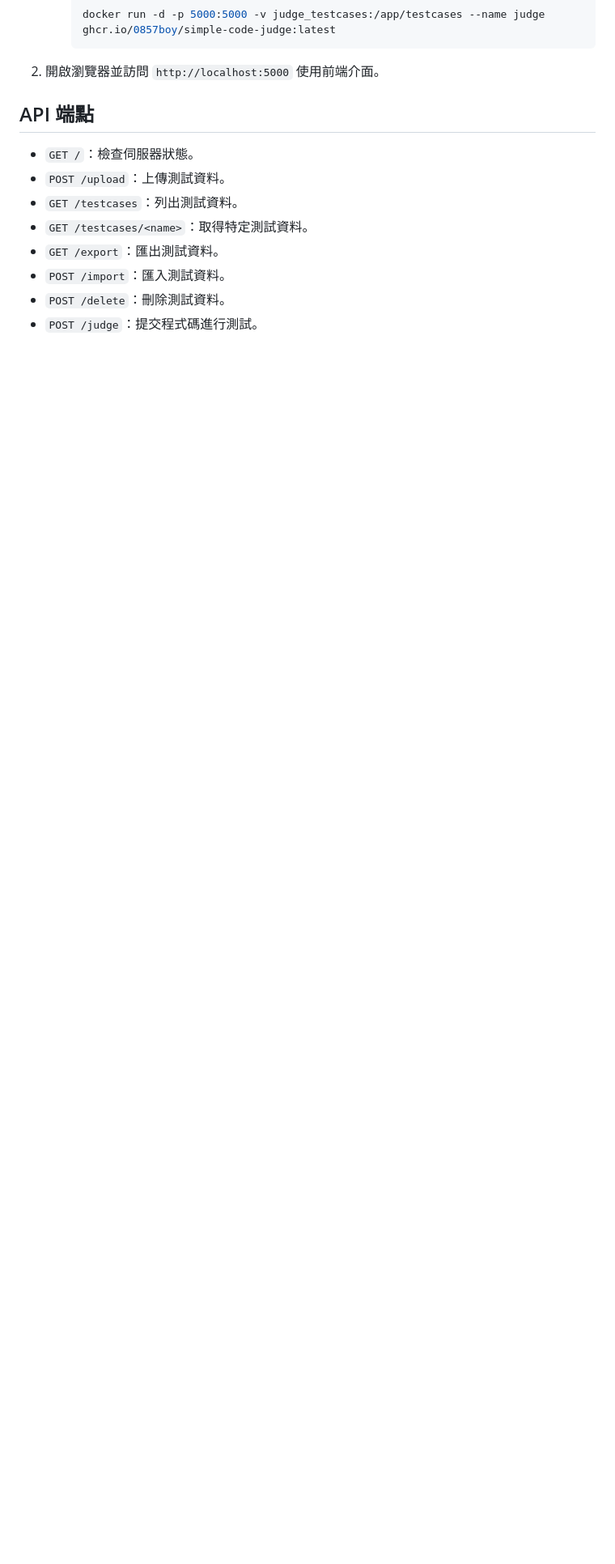
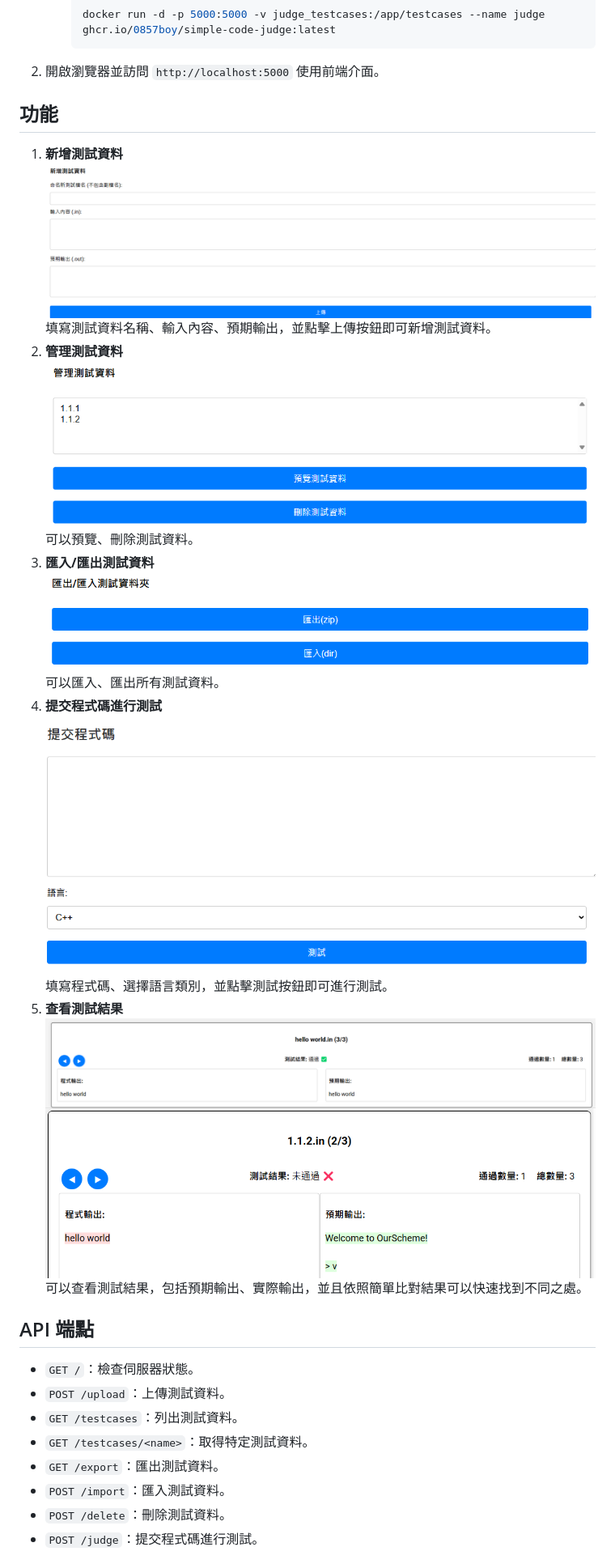
Before and after one commit to 0857boy/simple-code-judge, a Markdown page: README.md, the part around the change printed below. Shown: that part at 81% size. GitHub-like rendering; pictures changed too: img/ErrorResult.png (added), img/addTestCase.png (added), img/importExport.png (added); blank space fills up the shorter version.

Commit message:
更新 README.md，新增功能說明及測試資料管理的使用方式，並加入相關圖片

````diff
--- a/README.md
+++ b/README.md
@@ -34,7 +26,23 @@
         ```
 2. 開啟瀏覽器並訪問 `http://localhost:5000` 使用前端介面。
 
+## 功能
 
+1. **新增測試資料**
+   ![addTestCase](/img/addTestCase.png)
+   填寫測試資料名稱、輸入內容、預期輸出，並點擊上傳按鈕即可新增測試資料。
+2. **管理測試資料**
+   ![manageTestCase](/img/manageTestCase.png)
+   可以預覽、刪除測試資料。
+3. **匯入/匯出測試資料**
+   ![importExport](/img/importExport.png)
+   可以匯入、匯出所有測試資料。
+4. **提交程式碼進行測試**
+   ![judge](/img/judge.png)
+   填寫程式碼、選擇語言類別，並點擊測試按鈕即可進行測試。
+5. **查看測試結果**
+   ![rightResult](/img/rightResult.png)![errorResult](/img/ErrorResult.png)
+   可以查看測試結果，包括預期輸出、實際輸出，並且依照簡單比對結果可以快速找到不同之處。
 
 ## API 端點
 
````
Also changed, not shown: other parts of README.md (+1 -9 lines).
